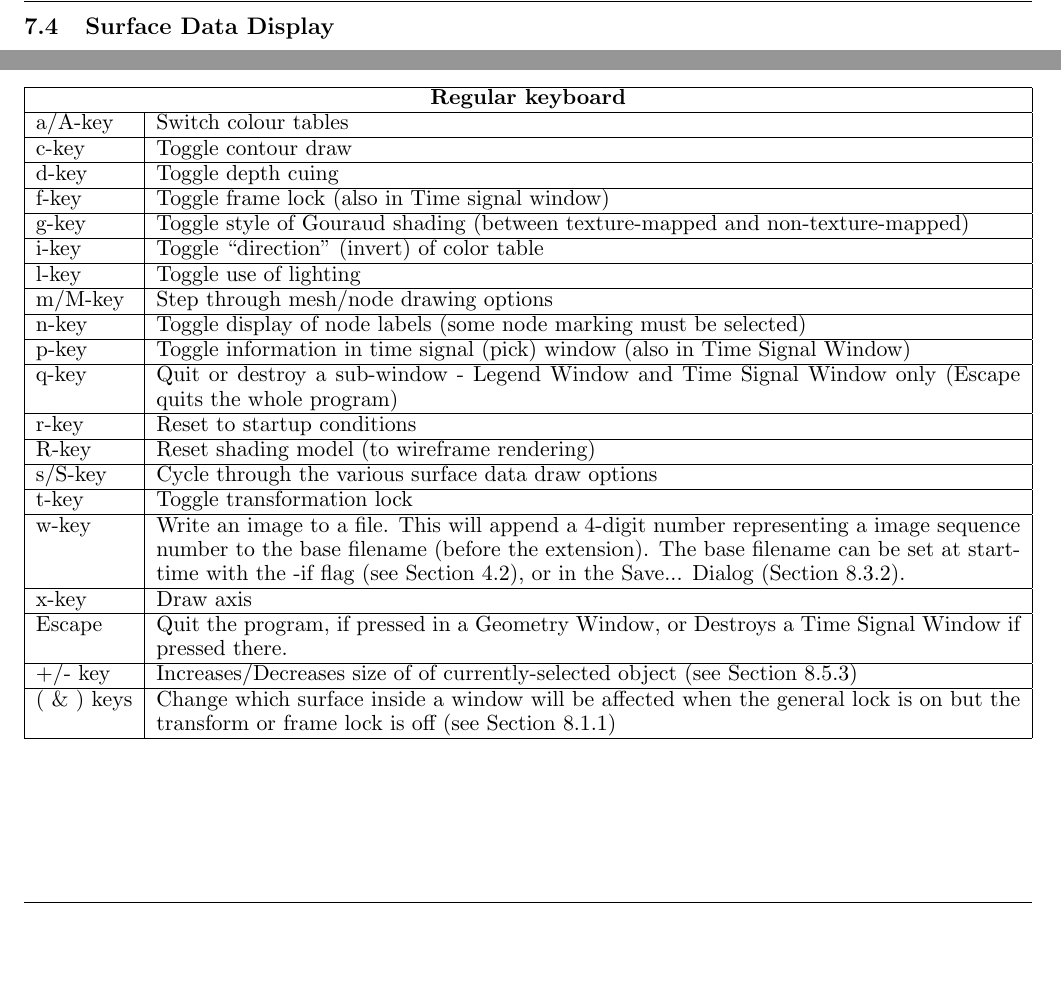
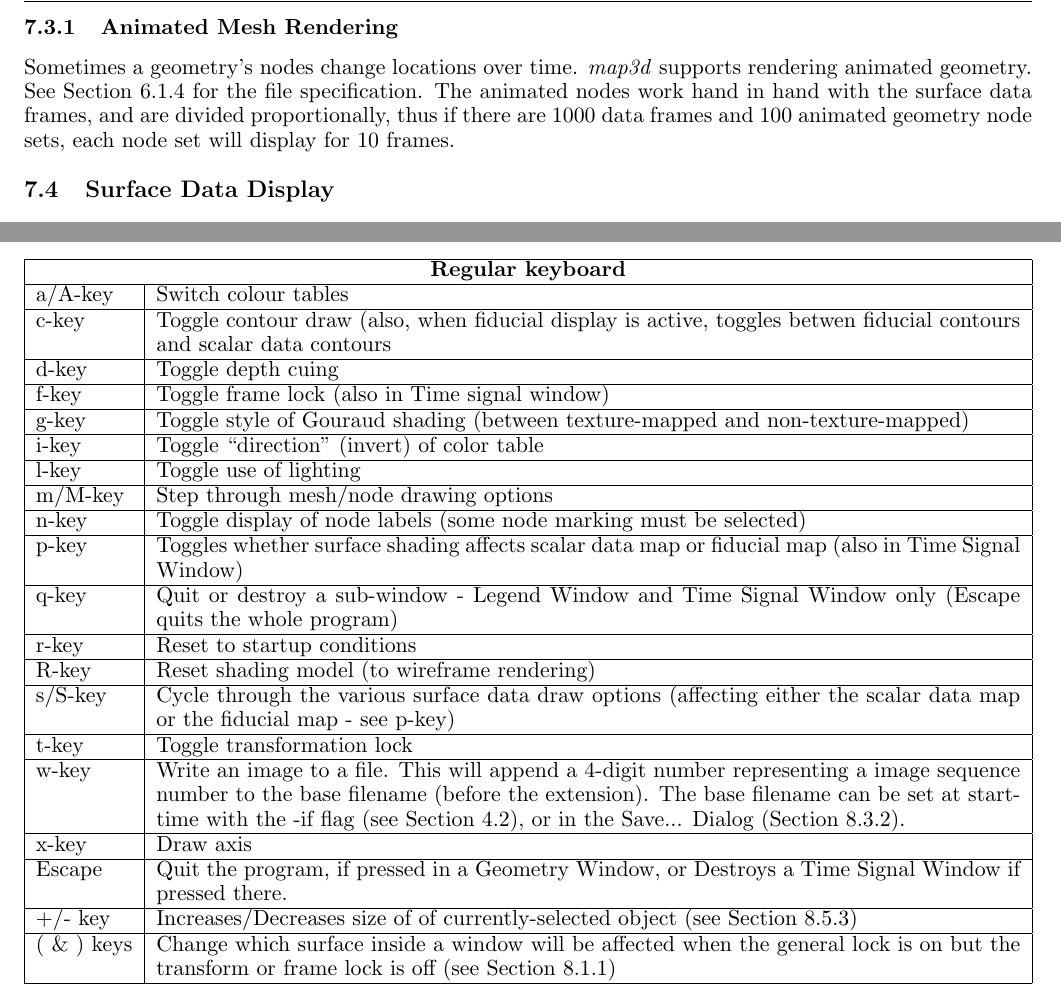
Before and after one commit to SCIInstitute/map3d, a LaTeX document (doc/manual/manual.tex, which reads doc/manual/controls.tex, doc/manual/display.tex): two parts of pages 34 and 40 of 67, joined at a grey line, cut at the place of the change, the shorter picture padded with empty space. Compiled offline with pdfLaTeX; a LaTeX package or settings file that is missing is left out.

Commit message:
Add docs for fiducial controls (s/p) changes and for animated geometry

```diff
--- a/doc/manual/controls.tex
+++ b/doc/manual/controls.tex
@@ -267,7 +267,8 @@ Tables~\ref{table:keys}--\ref{table:keypad}.
         \multicolumn{2}{|c|}{\textbf{Regular keyboard}} \\ \hline
         a/A-key   &       Switch colour tables \\ \hline
 %        B-key  &       Toggle clipping plane \\ \hline
-        c-key   &       Toggle contour draw \\ \hline
+        c-key   &       Toggle contour draw  (also, when fiducial display
+	is active, toggles betwen fiducial contours and scalar data contours \\ \hline
         d-key   &       Toggle depth cuing\\ \hline
 %        E-key   &       Toggle back-facing visibility\\ \hline
         f-key   &       Toggle frame lock (also in Time signal window)\\ \hline
@@ -281,7 +282,8 @@ Tables~\ref{table:keys}--\ref{table:keypad}.
         n-key   &       Toggle display of node labels (some node marking
         must be selected)\\ \hline
 %        O-key   &       Toggle ortho/perspective views \\ \hline
-        p-key   &       Toggle information in time signal (pick) window
+        p-key   &       Toggles whether surface shading affects scalar data map or
+	fiducial map
          (also in Time Signal Window)\\ \hline
          q-key   &       Quit or destroy a sub-window - Legend Window and
          Time Signal Window only (Escape quits the
@@ -291,7 +293,7 @@ Tables~\ref{table:keys}--\ref{table:keypad}.
 %       S-key   &       Saves a .pts and a .fac file of the current
 %       geometry \\ \hline
         s/S-key   &      Cycle through the various surface data draw
-        options \\ \hline
+        options (affecting either the scalar data map or the fiducial map - see p-key)\\ \hline
         t-key   &       Toggle transformation lock \\ \hline
 %        T-key   &       Whatever Rob is currently testing \\ \hline
 %       U-key   &       Toggle locking of clipping planes \\ \hline
--- a/doc/manual/display.tex
+++ b/doc/manual/display.tex
@@ -112,6 +112,16 @@ none of them will look out of place.  If you're trying to get all triangles to f
 the same direction, then it's best to render the mesh as Elements and
 Connectivities, as back-facing triangles will explicitly be drawn as connectivities.
 
+\subsubsection{Animated Mesh Rendering}
+\label{sec:animated-mesh}
+
+Sometimes a geometry's nodes change locations over time. \map{} supports rendering
+animated geometry.  See Section~\ref{sec:matlabgeom} for the file
+specification.  The animated nodes work hand in hand with the surface data frames,
+and are divided proportionally, thus if there are 1000 data frames and 100 animated
+geometry node sets, each node set will display for 10 frames.
+
+
 %%%%%%%%%%%%%%%%%%%%%%%%%%%%%%%%%%%%%%%%%%%%%%%%%%%%%%%%%%%%%%%%%%%%%%
 
 \subsection{Surface Data Display}
```
Also changed, not shown: doc/manual/input.tex (+4 -0 lines), doc/manual/display.tex (1 more changed lines).
